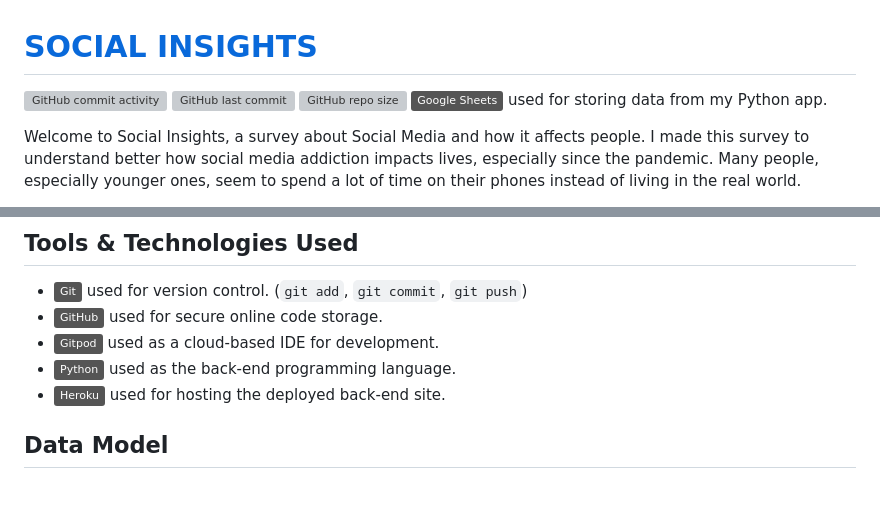
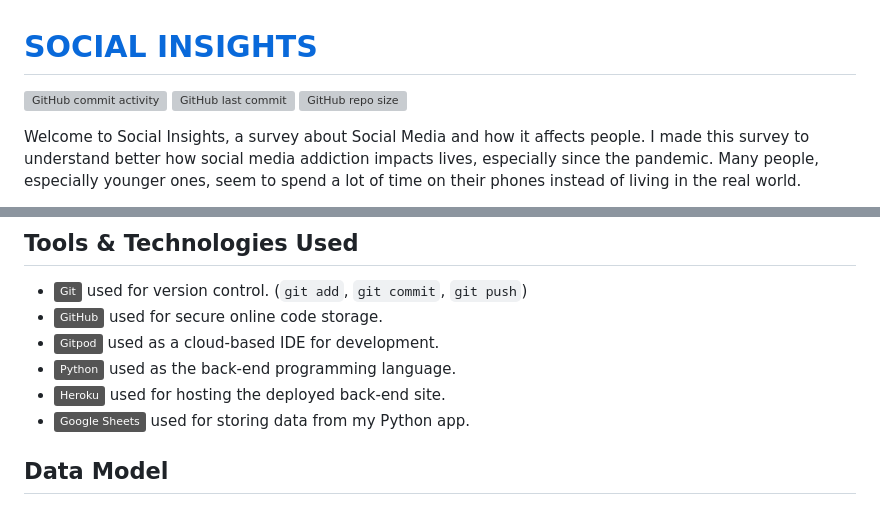
Before and after one commit to conor-timmis/Social-Insights, a Markdown page: README.md, 2 parts joined by grey strips. GitHub-like rendering; badges without logos; grey boxes are pictures that could not be loaded.

```diff
--- a/README.md
+++ b/README.md
@@ -3,7 +3,6 @@
 [![GitHub commit activity](https://img.shields.io/github/commit-activity/t/conor-timmis/Social-Insights)](https://github.com/conor-timmis/Social-Insights/commits/main)
 [![GitHub last commit](https://img.shields.io/github/last-commit/conor-timmis/Social-Insights)](https://github.com/conor-timmis/Social-Insights/commits/main)
 [![GitHub repo size](https://img.shields.io/github/repo-size/conor-timmis/Social-Insights)](https://github.com/conor-timmis/Social-Insights)
-[![Google Sheets](https://img.shields.io/badge/Google_Sheets-grey?logo=googlesheets&logoColor=34A853)](https://docs.google.com/spreadsheets) used for storing data from my Python app.
 
 
 Welcome to Social Insights, a survey about Social Media and how it affects people. I made this survey to understand better how social media addiction impacts lives, especially since the pandemic. Many people, especially younger ones, seem to spend a lot of time on their phones instead of living in the real world.
@@ -71,6 +70,7 @@ My design process focused on creating a straightforward user experience by keepi
 - [![Gitpod](https://img.shields.io/badge/Gitpod-grey?logo=gitpod&logoColor=FFAE33)](https://gitpod.io) used as a cloud-based IDE for development.
 - [![Python](https://img.shields.io/badge/Python-grey?logo=python&logoColor=3776AB)](https://www.python.org) used as the back-end programming language.
 - [![Heroku](https://img.shields.io/badge/Heroku-grey?logo=heroku&logoColor=430098)](https://www.heroku.com) used for hosting the deployed back-end site.
+- [![Google Sheets](https://img.shields.io/badge/Google_Sheets-grey?logo=googlesheets&logoColor=34A853)](https://docs.google.com/spreadsheets) used for storing data from my Python app.
 
 
 ## Data Model
```
Also changed, not shown: other parts of README.md (+4 -4 lines), TESTING.md (+0 -5 lines).
